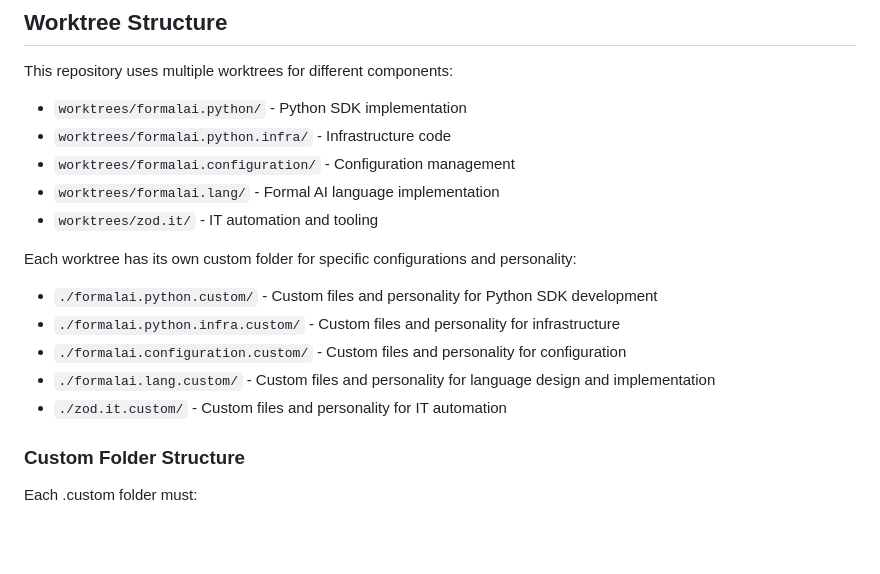
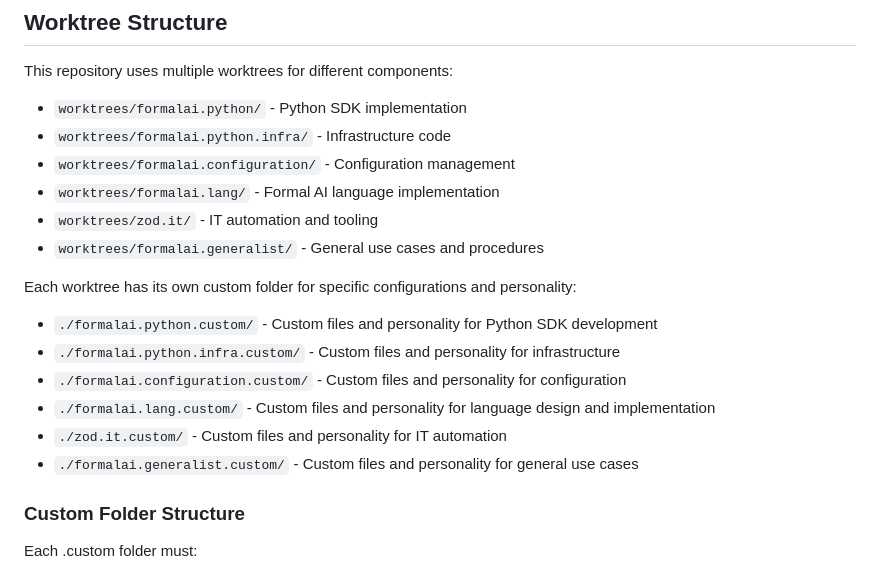
Before and after one commit to ShaharPrishMSFT/Zod, a Markdown page: README.md, the part around the change. Rendered like a GitHub page; blank space fills up the shorter version.

Commit message:
Add formalai.generalist worktree

```diff
--- a/README.md
+++ b/README.md
@@ -16,6 +16,7 @@ This repository uses multiple worktrees for different components:
 - `worktrees/formalai.configuration/` - Configuration management
 - `worktrees/formalai.lang/` - Formal AI language implementation
 - `worktrees/zod.it/` - IT automation and tooling
+- `worktrees/formalai.generalist/` - General use cases and procedures
 
 Each worktree has its own custom folder for specific configurations and personality:
 - `./formalai.python.custom/` - Custom files and personality for Python SDK development
@@ -23,6 +24,7 @@ Each worktree has its own custom folder for specific configurations and personal
 - `./formalai.configuration.custom/` - Custom files and personality for configuration
 - `./formalai.lang.custom/` - Custom files and personality for language design and implementation
 - `./zod.it.custom/` - Custom files and personality for IT automation
+- `./formalai.generalist.custom/` - Custom files and personality for general use cases
 
 ### Custom Folder Structure
 Each .custom folder must:
```
Also changed, not shown: formalai.generalist.custom/readme.md (added, +16 -0 lines).
